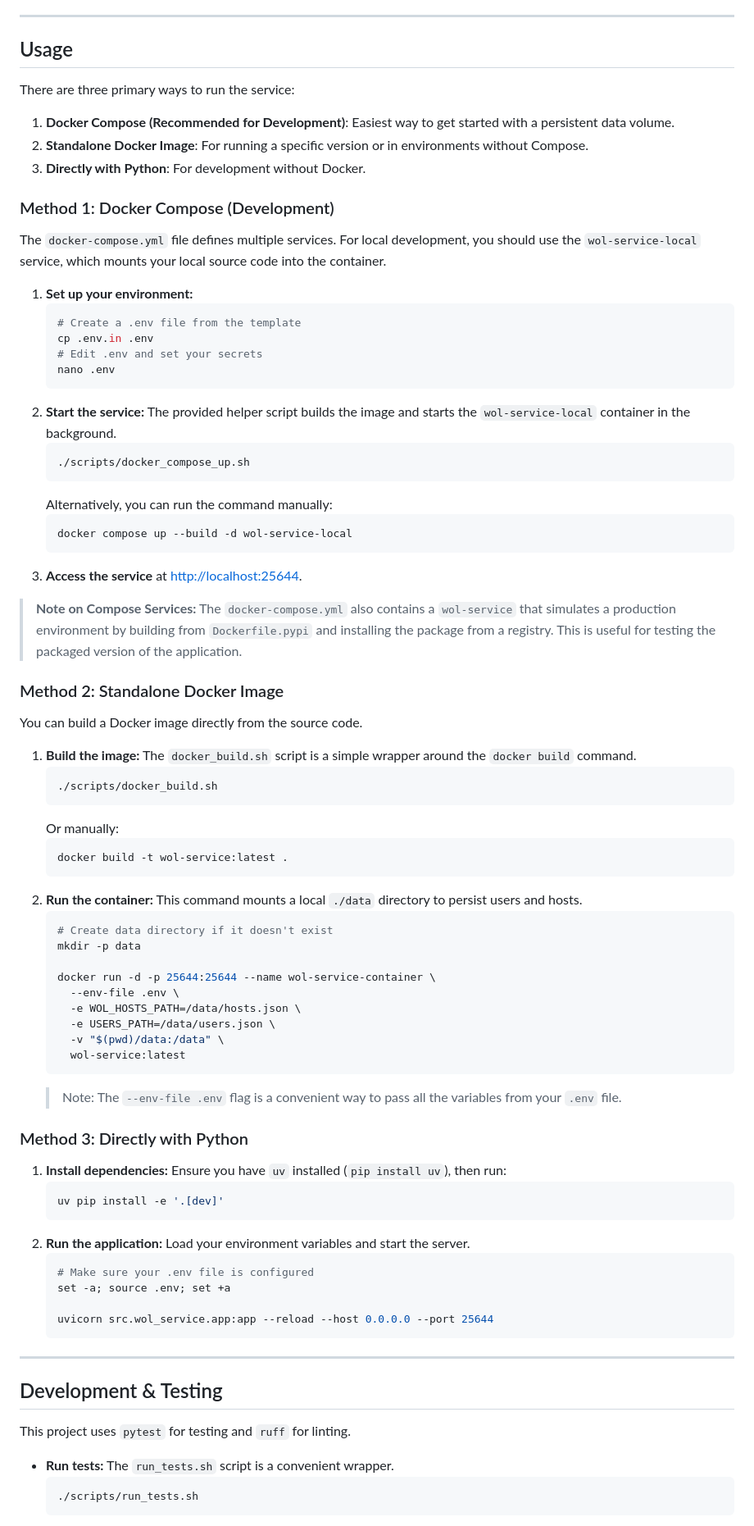
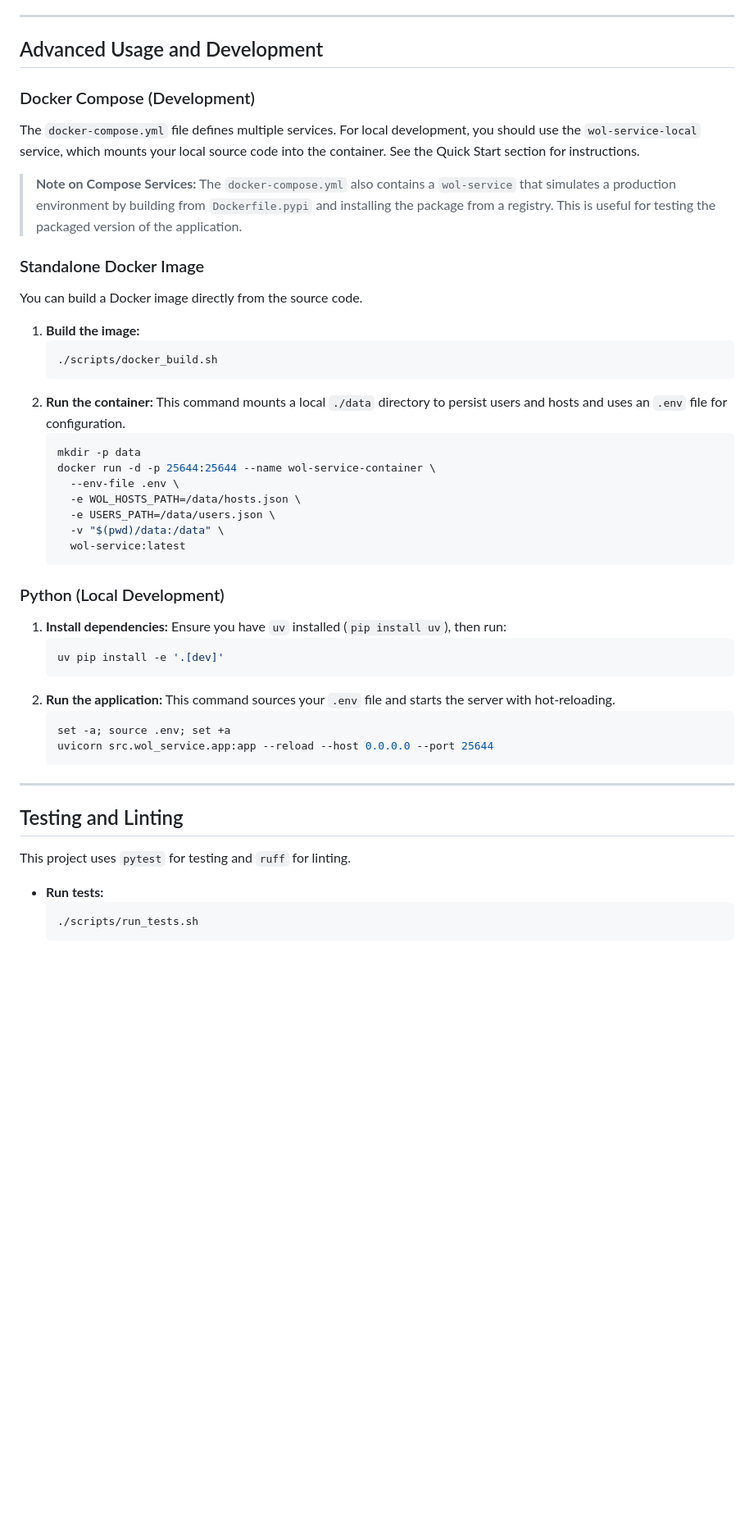
Before and after one commit to Dvorkam/wol-service, a Markdown page: README.md, the part around the change printed below. Shown: that part at 82% size. Rendered like a GitHub page; blank space fills up the shorter version.

````diff
--- a/README.md
+++ b/README.md
@@ -37,54 +85,24 @@ The application is configured entirely via environment variables. For local deve
 
 ---
 
-## Usage
+## Advanced Usage and Development
 
-There are three primary ways to run the service:
-1.  **Docker Compose (Recommended for Development)**: Easiest way to get started with a persistent data volume.
-2.  **Standalone Docker Image**: For running a specific version or in environments without Compose.
-3.  **Directly with Python**: For development without Docker.
-
-### Method 1: Docker Compose (Development)
-The `docker-compose.yml` file defines multiple services. For local development, you should use the `wol-service-local` service, which mounts your local source code into the container.
-
-1.  **Set up your environment:**
-    ```bash
-    # Create a .env file from the template
-    cp .env.in .env
-    # Edit .env and set your secrets
-    nano .env
-    ```
-2.  **Start the service:**
-    The provided helper script builds the image and starts the `wol-service-local` container in the background.
-    ```bash
-    ./scripts/docker_compose_up.sh
-    ```
-    Alternatively, you can run the command manually:
-    ```bash
-    docker compose up --build -d wol-service-local
-    ```
-3.  **Access the service** at [http://localhost:25644](http://localhost:25644).
+### Docker Compose (Development)
+The `docker-compose.yml` file defines multiple services. For local development, you should use the `wol-service-local` service, which mounts your local source code into the container. See the Quick Start section for instructions.
 
 > **Note on Compose Services:** The `docker-compose.yml` also contains a `wol-service` that simulates a production environment by building from `Dockerfile.pypi` and installing the package from a registry. This is useful for testing the packaged version of the application.
 
-### Method 2: Standalone Docker Image
+### Standalone Docker Image
 You can build a Docker image directly from the source code.
 
 1.  **Build the image:**
-    The `docker_build.sh` script is a simple wrapper around the `docker build` command.
     ```bash
     ./scripts/docker_build.sh
     ```
-    Or manually:
+2.  **Run the container:**
+    This command mounts a local `./data` directory to persist users and hosts and uses an `.env` file for configuration.
     ```bash
-    docker build -t wol-service:latest .
-    ```
-2.  **Run the container:**
-    This command mounts a local `./data` directory to persist users and hosts.
-    ```bash
-    # Create data directory if it doesn't exist
     mkdir -p data
-
     docker run -d -p 25644:25644 --name wol-service-container \
       --env-file .env \
       -e WOL_HOSTS_PATH=/data/hosts.json \
@@ -92,29 +110,25 @@ You can build a Docker image directly from the source code.
       -v "$(pwd)/data:/data" \
       wol-service:latest
     ```
-    > Note: The `--env-file .env` flag is a convenient way to pass all the variables from your `.env` file.
 
-### Method 3: Directly with Python
+### Python (Local Development)
 1.  **Install dependencies:**
     Ensure you have `uv` installed (`pip install uv`), then run:
     ```bash
     uv pip install -e '.[dev]'
     ```
 2.  **Run the application:**
-    Load your environment variables and start the server.
+    This command sources your `.env` file and starts the server with hot-reloading.
     ```bash
-    # Make sure your .env file is configured
     set -a; source .env; set +a
-
     uvicorn src.wol_service.app:app --reload --host 0.0.0.0 --port 25644
     ```
 
 ---
 
-## Development & Testing
+## Testing and Linting
 This project uses `pytest` for testing and `ruff` for linting.
 
 *   **Run tests:**
-    The `run_tests.sh` script is a convenient wrapper.
     ```bash
     ./scripts/run_tests.sh
````
Also changed, not shown: other parts of README.md (+53 -9 lines).
